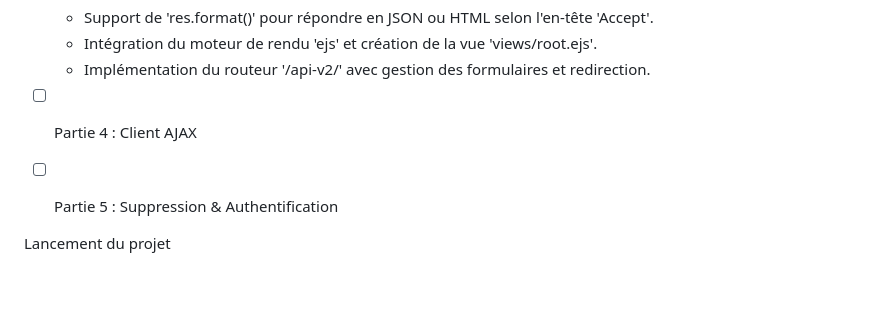
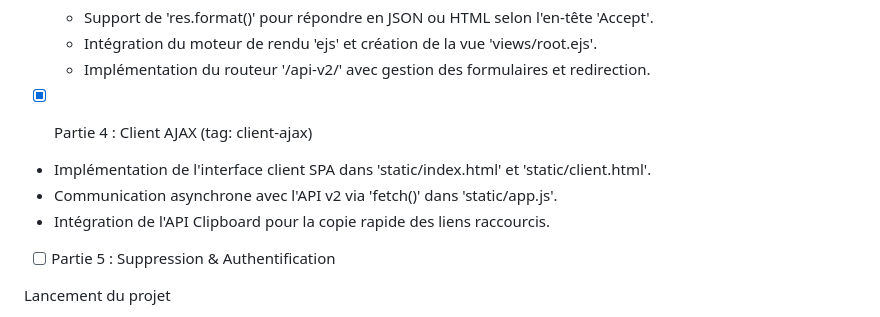
Before and after one commit to Toa-nui/devweb-tp6, a Markdown page: README.md, the part around the change. Rendered like a GitHub page; blank space fills up the shorter version.

Commit message:
Mise à jour README pour la Partie 4

```diff
--- a/README.md
+++ b/README.md
@@ -263,7 +263,10 @@ Fonctionnalités & Avancement
   - Intégration du moteur de rendu 'ejs' et création de la vue 'views/root.ejs'.
   - Implémentation du routeur '/api-v2/' avec gestion des formulaires et redirection.
 
-- [ ] Partie 4 : Client AJAX
+- [x] Partie 4 : Client AJAX (tag: client-ajax)
+ - Implémentation de l'interface client SPA dans 'static/index.html' et 'static/client.html'.
+ - Communication asynchrone avec l'API v2 via 'fetch()' dans 'static/app.js'.
+ - Intégration de l'API Clipboard pour la copie rapide des liens raccourcis.
 
 - [ ] Partie 5 : Suppression & Authentification
 
```
